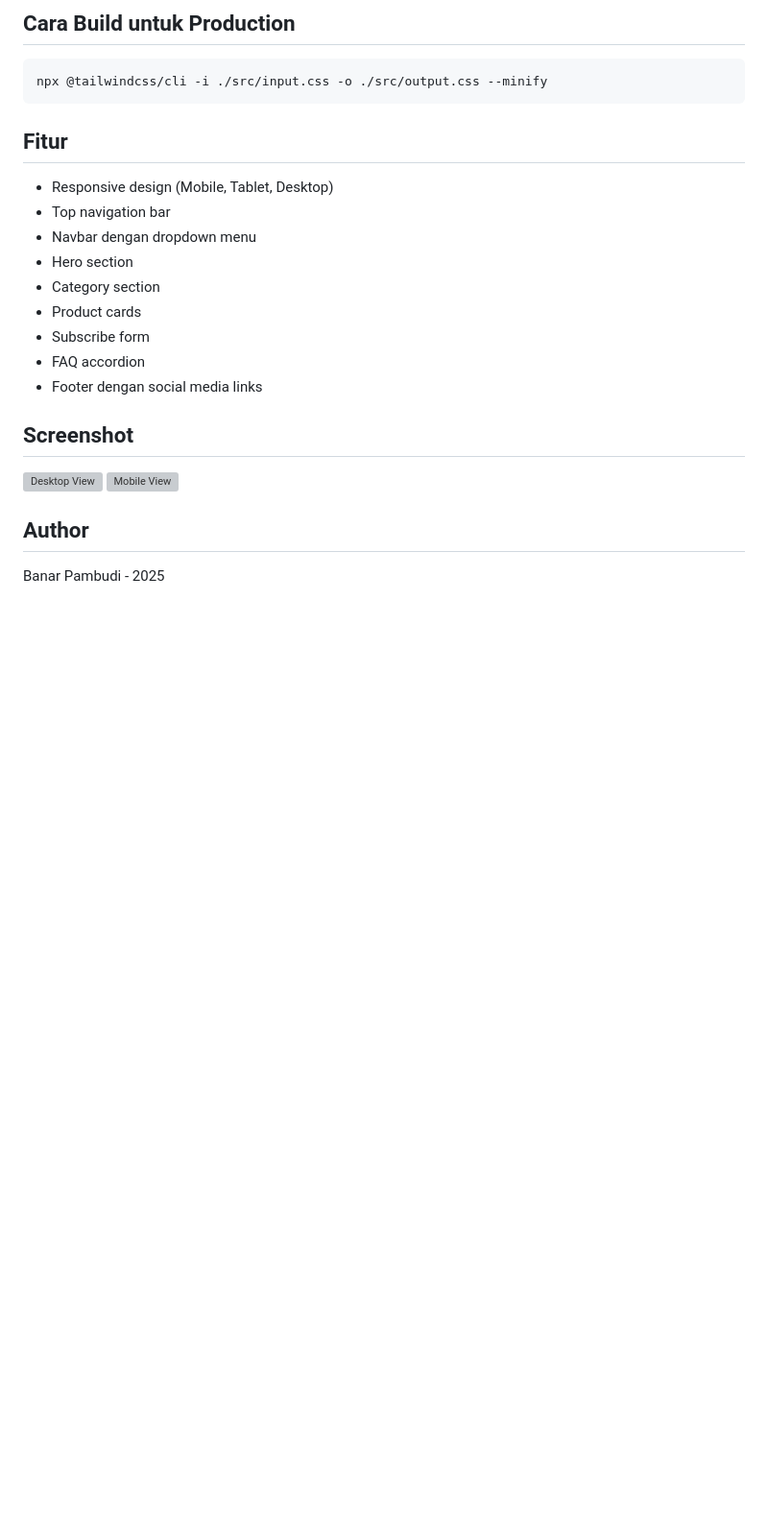
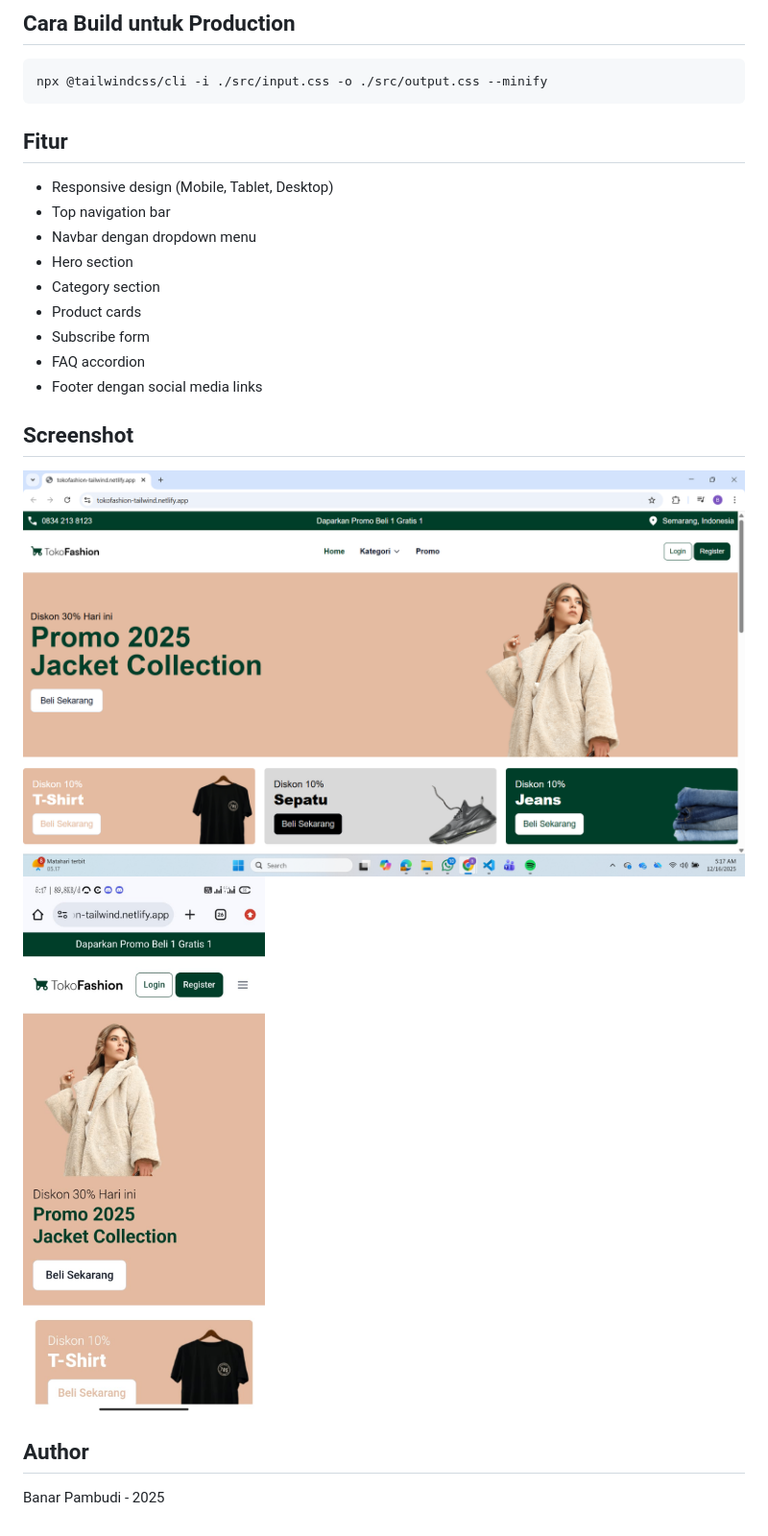
Before and after one commit to bnrpmbd/tokofashion-tailwind, a Markdown page: README.md, the part around the change. Shown: that part at 96% size. Drawn GitHub-style; pictures changed too: src/assets/screenshots/desktop.png (added), src/assets/screenshots/mobile.jpeg (added); blank space fills up the shorter version; grey boxes are pictures that could not be loaded.

Commit message:
Modifikasi Navbar & Add Screenshots

```diff
--- a/README.md
+++ b/README.md
@@ -43,8 +43,8 @@ npx @tailwindcss/cli -i ./src/input.css -o ./src/output.css --minify
 
 ## Screenshot
 
-![Desktop View](screenshots/desktop.png)
-![Mobile View](screenshots/mobile.png)
+![Desktop View](src/assets/screenshots/desktop.png)
+![Mobile View](src/assets/screenshots/mobile.jpeg)
 
 ## Author
 
```
Also changed, not shown: 1 other file.
